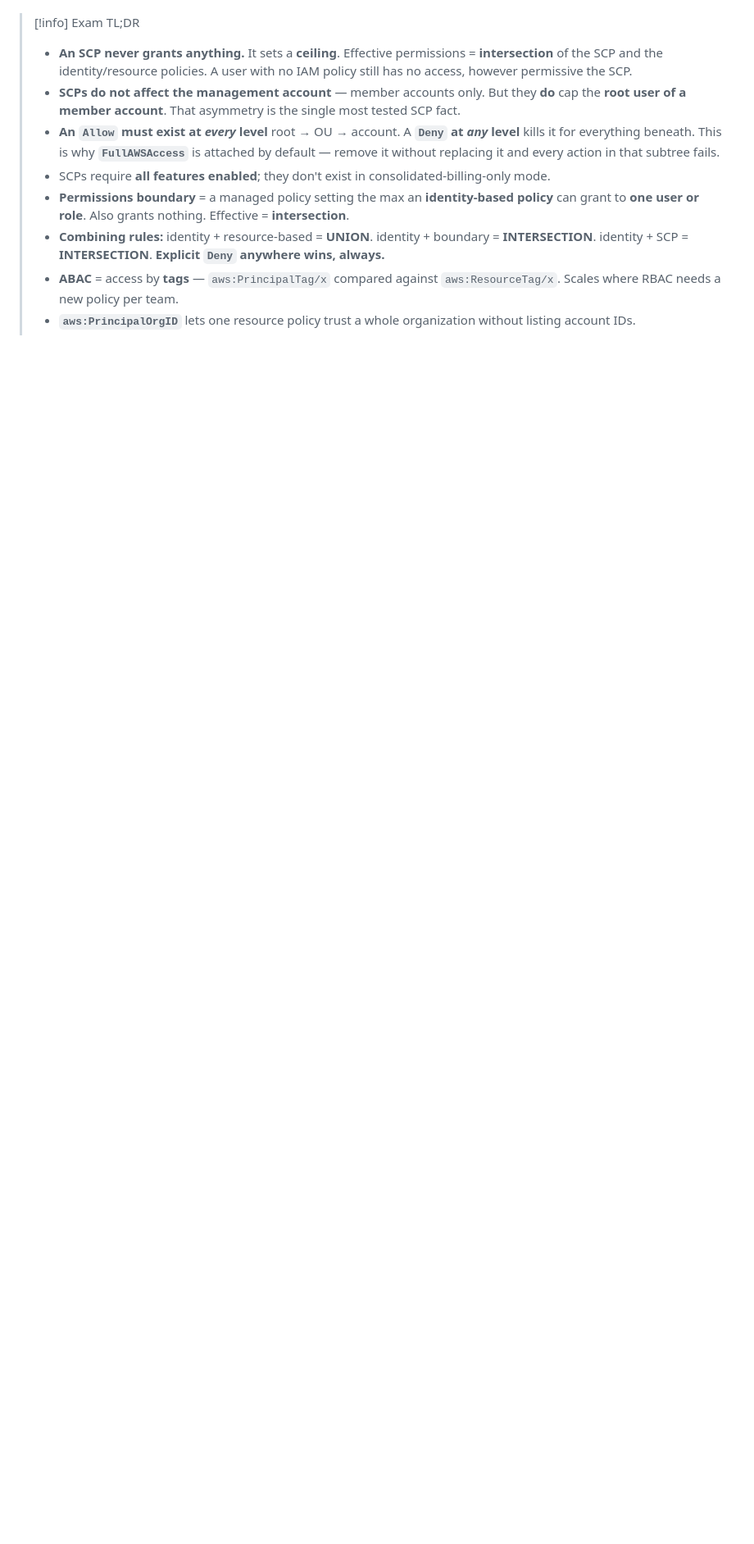
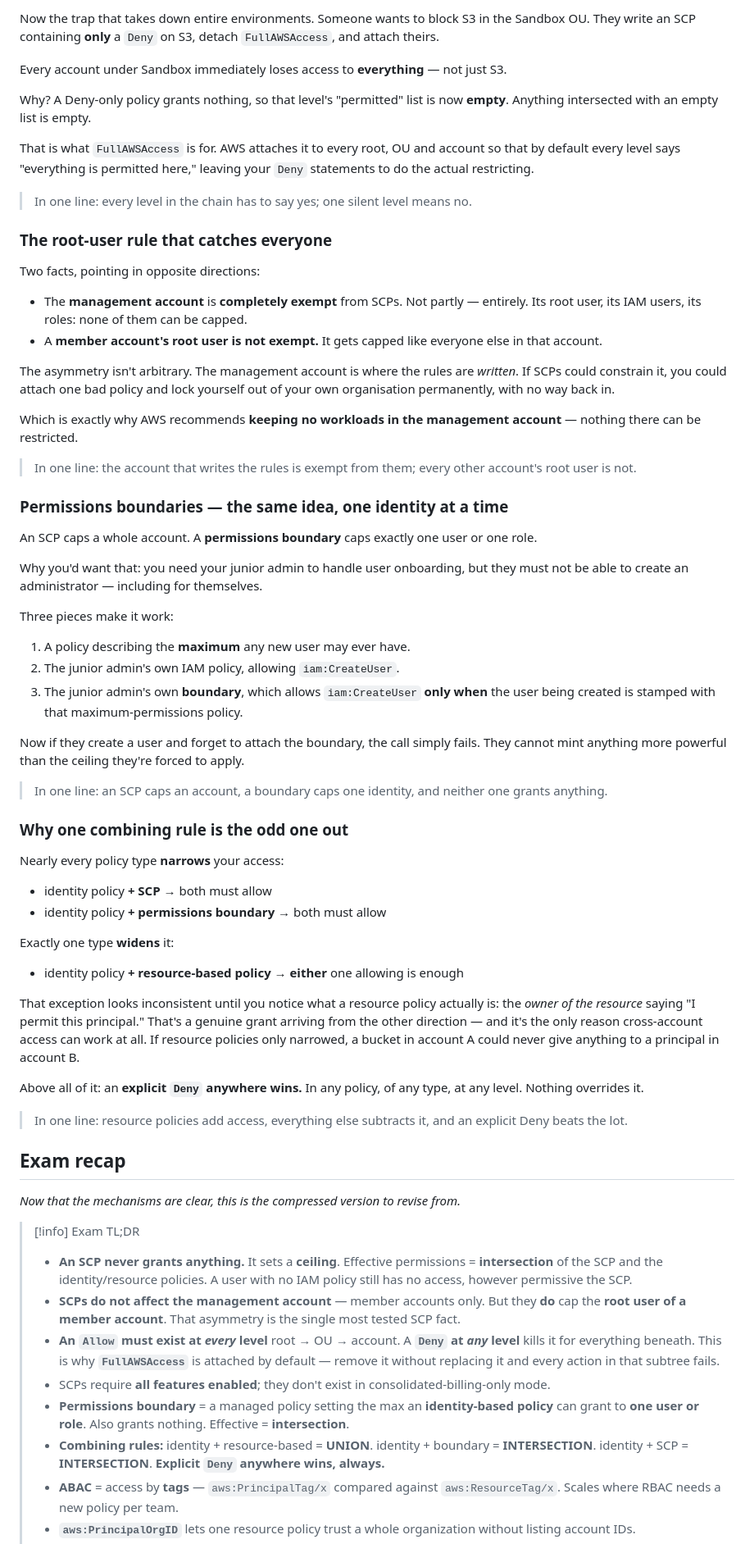
Before and after one commit to rahilbshah/aws-tf-lab, a Markdown page: aws-tf-lab/01-iam-advanced.md, the part around one of its changes. Shown at 82% size. GitHub-like rendering; blank space fills up the shorter version.

```diff
--- a/aws-tf-lab/01-iam-advanced.md
+++ b/aws-tf-lab/01-iam-advanced.md
@@ -14,3 +71,62 @@ The multi-account layer of IAM. [[01-iam]] answers *"what may this principal do?
+Now the trap that takes down entire environments. Someone wants to block S3 in the Sandbox OU. They write an SCP containing **only** a `Deny` on S3, detach `FullAWSAccess`, and attach theirs.
+
+Every account under Sandbox immediately loses access to **everything** — not just S3.
+
+Why? A Deny-only policy grants nothing, so that level's "permitted" list is now **empty**. Anything intersected with an empty list is empty.
+
+That is what `FullAWSAccess` is for. AWS attaches it to every root, OU and account so that by default every level says "everything is permitted here," leaving your `Deny` statements to do the actual restricting.
+
+> In one line: every level in the chain has to say yes; one silent level means no.
+
+### The root-user rule that catches everyone
+
+Two facts, pointing in opposite directions:
+
+- The **management account** is **completely exempt** from SCPs. Not partly — entirely. Its root user, its IAM users, its roles: none of them can be capped.
+- A **member account's root user is not exempt.** It gets capped like everyone else in that account.
+
+The asymmetry isn't arbitrary. The management account is where the rules are *written*. If SCPs could constrain it, you could attach one bad policy and lock yourself out of your own organisation permanently, with no way back in.
+
+Which is exactly why AWS recommends **keeping no workloads in the management account** — nothing there can be restricted.
+
+> In one line: the account that writes the rules is exempt from them; every other account's root user is not.
+
+### Permissions boundaries — the same idea, one identity at a time
+
+An SCP caps a whole account. A **permissions boundary** caps exactly one user or one role.
+
+Why you'd want that: you need your junior admin to handle user onboarding, but they must not be able to create an administrator — including for themselves.
+
+Three pieces make it work:
+
+1. A policy describing the **maximum** any new user may ever have.
+2. The junior admin's own IAM policy, allowing `iam:CreateUser`.
+3. The junior admin's own **boundary**, which allows `iam:CreateUser` **only when** the user being created is stamped with that maximum-permissions policy.
+
+Now if they create a user and forget to attach the boundary, the call simply fails. They cannot mint anything more powerful than the ceiling they're forced to apply.
+
+> In one line: an SCP caps an account, a boundary caps one identity, and neither one grants anything.
+
+### Why one combining rule is the odd one out
+
+Nearly every policy type **narrows** your access:
+
+- identity policy **+ SCP** → both must allow
+- identity policy **+ permissions boundary** → both must allow
+
+Exactly one type **widens** it:
+
+- identity policy **+ resource-based policy** → **either** one allowing is enough
+
+That exception looks inconsistent until you notice what a resource policy actually is: the *owner of the resource* saying "I permit this principal." That's a genuine grant arriving from the other direction — and it's the only reason cross-account access can work at all. If resource policies only narrowed, a bucket in account A could never give anything to a principal in account B.
+
+Above all of it: an **explicit `Deny` anywhere wins.** In any policy, of any type, at any level. Nothing overrides it.
+
+> In one line: resource policies add access, everything else subtracts it, and an explicit Deny beats the lot.
+
+## Exam recap
+
+*Now that the mechanisms are clear, this is the compressed version to revise from.*
 
 > [!info] Exam TL;DR
 > - **An SCP never grants anything.** It sets a **ceiling**. Effective permissions = **intersection** of the SCP and the identity/resource policies. A user with no IAM policy still has no access, however permissive the SCP.
```
Also changed, not shown: other parts of aws-tf-lab/01-iam-advanced.md (+58 -12 lines).
